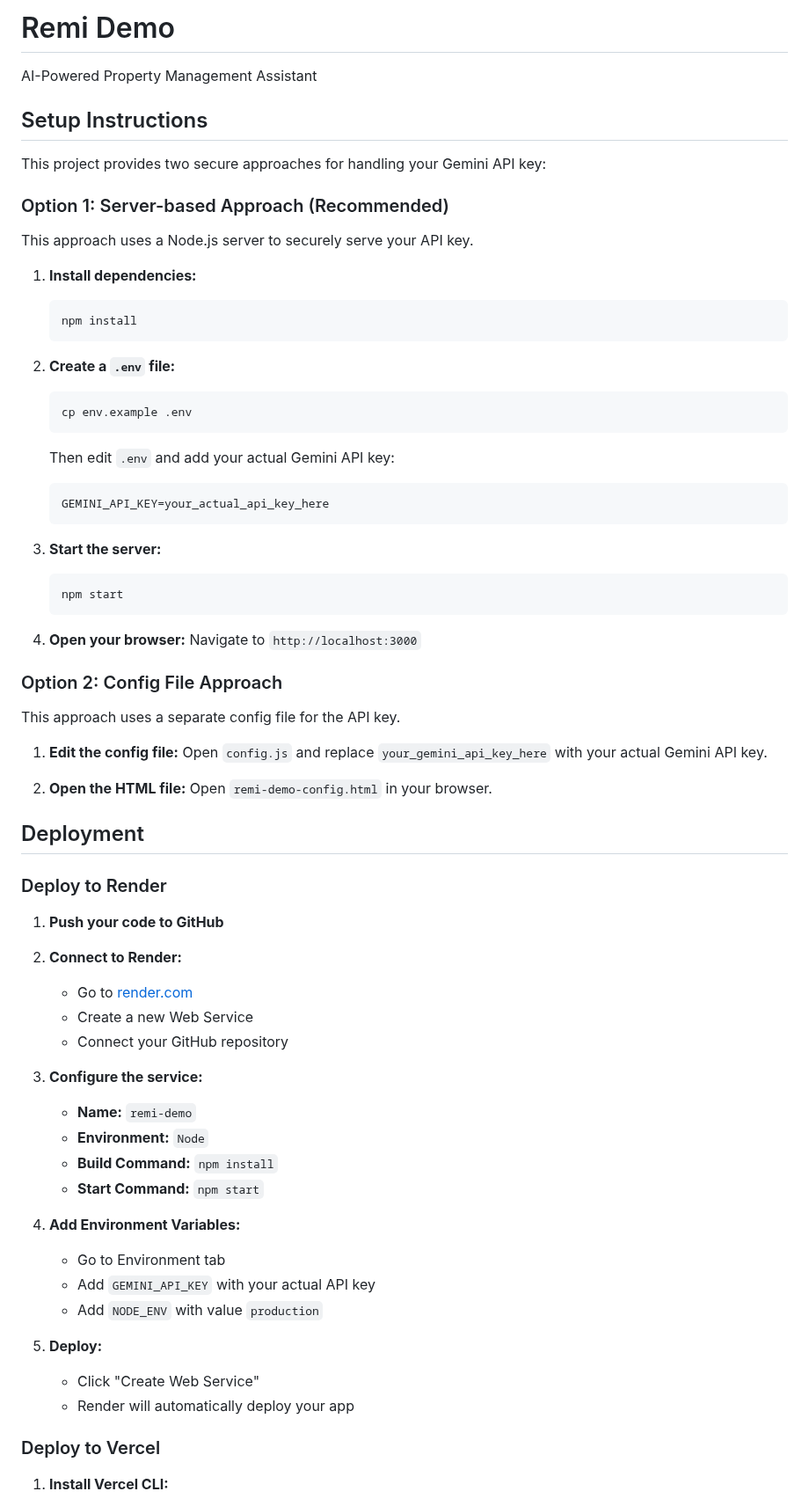
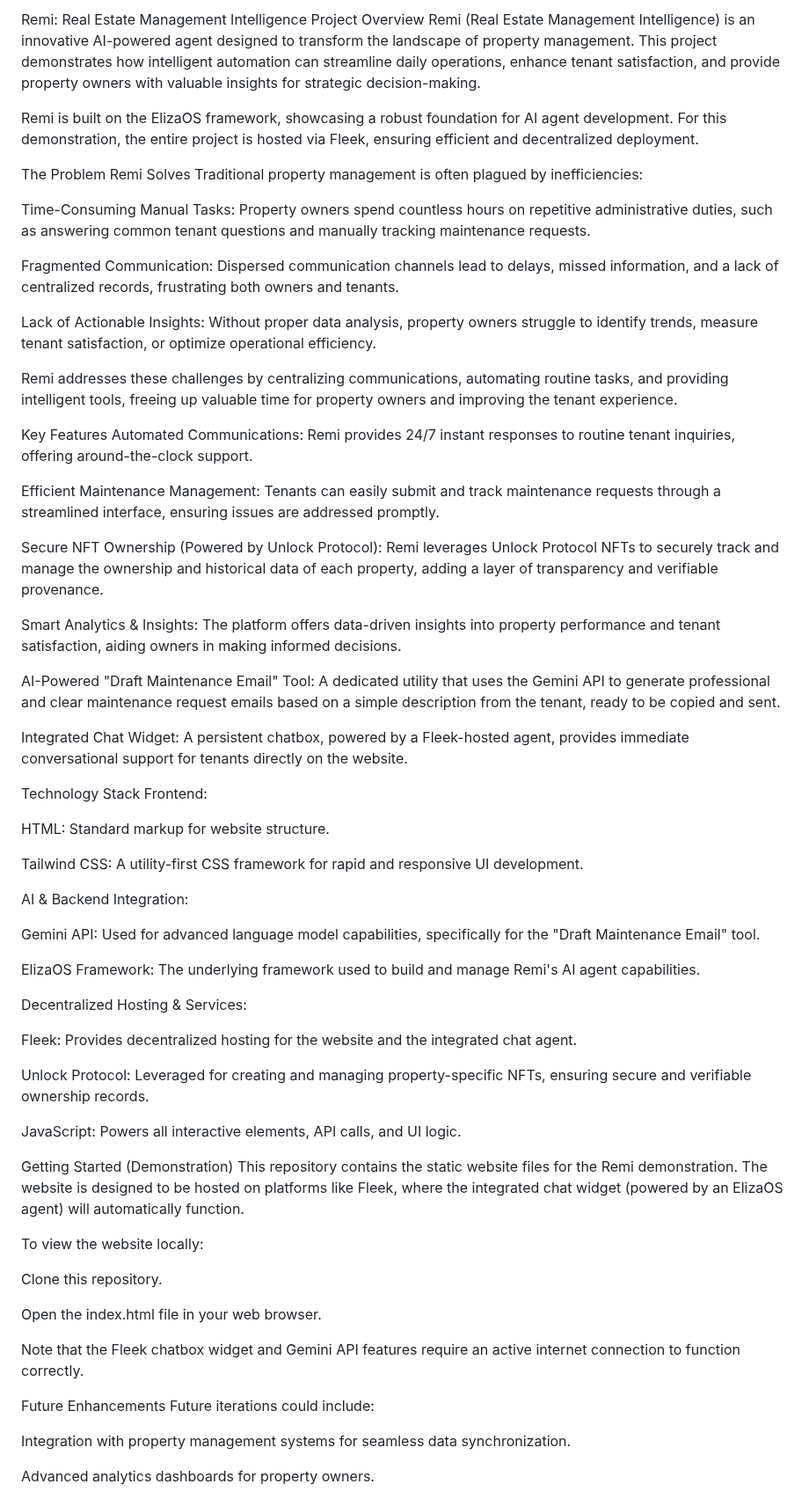
Before and after one commit to sirgawain0x/remi-demo, a Markdown page: README.md, the part around one of its changes. Shown at 88% size. Rendered like a GitHub page.

Commit message:
Update README.md
more valuable information.

````diff
--- a/README.md
+++ b/README.md
@@ -1,82 +1,69 @@
-# Remi Demo
+Remi: Real Estate Management Intelligence
+Project Overview
+Remi (Real Estate Management Intelligence) is an innovative AI-powered agent designed to transform the landscape of property management. This project demonstrates how intelligent automation can streamline daily operations, enhance tenant satisfaction, and provide property owners with valuable insights for strategic decision-making.
 
-AI-Powered Property Management Assistant
+Remi is built on the ElizaOS framework, showcasing a robust foundation for AI agent development. For this demonstration, the entire project is hosted via Fleek, ensuring efficient and decentralized deployment.
 
-## Setup Instructions
+The Problem Remi Solves
+Traditional property management is often plagued by inefficiencies:
 
-This project provides two secure approaches for handling your Gemini API key:
+Time-Consuming Manual Tasks: Property owners spend countless hours on repetitive administrative duties, such as answering common tenant questions and manually tracking maintenance requests.
 
-### Option 1: Server-based Approach (Recommended)
+Fragmented Communication: Dispersed communication channels lead to delays, missed information, and a lack of centralized records, frustrating both owners and tenants.
 
-This approach uses a Node.js server to securely serve your API key.
+Lack of Actionable Insights: Without proper data analysis, property owners struggle to identify trends, measure tenant satisfaction, or optimize operational efficiency.
 
-1. **Install dependencies:**
+Remi addresses these challenges by centralizing communications, automating routine tasks, and providing intelligent tools, freeing up valuable time for property owners and improving the tenant experience.
 
-   ```bash
-   npm install
-   ```
+Key Features
+Automated Communications: Remi provides 24/7 instant responses to routine tenant inquiries, offering around-the-clock support.
 
-2. **Create a `.env` file:**
+Efficient Maintenance Management: Tenants can easily submit and track maintenance requests through a streamlined interface, ensuring issues are addressed promptly.
 
-   ```bash
-   cp env.example .env
-   ```
+Secure NFT Ownership (Powered by Unlock Protocol): Remi leverages Unlock Protocol NFTs to securely track and manage the ownership and historical data of each property, adding a layer of transparency and verifiable provenance.
 
-   Then edit `.env` and add your actual Gemini API key:
+Smart Analytics & Insights: The platform offers data-driven insights into property performance and tenant satisfaction, aiding owners in making informed decisions.
 
-   ```
-   GEMINI_API_KEY=your_actual_api_key_here
-   ```
+AI-Powered "Draft Maintenance Email" Tool: A dedicated utility that uses the Gemini API to generate professional and clear maintenance request emails based on a simple description from the tenant, ready to be copied and sent.
 
-3. **Start the server:**
+Integrated Chat Widget: A persistent chatbox, powered by a Fleek-hosted agent, provides immediate conversational support for tenants directly on the website.
 
-   ```bash
-   npm start
-   ```
+Technology Stack
+Frontend:
 
-4. **Open your browser:**
-   Navigate to `http://localhost:3000`
+HTML: Standard markup for website structure.
 
-### Option 2: Config File Approach
+Tailwind CSS: A utility-first CSS framework for rapid and responsive UI development.
 
-This approach uses a separate config file for the API key.
+AI & Backend Integration:
 
-1. **Edit the config file:**
-   Open `config.js` and replace `your_gemini_api_key_here` with your actual Gemini API key.
+Gemini API: Used for advanced language model capabilities, specifically for the "Draft Maintenance Email" tool.
 
-2. **Open the HTML file:**
-   Open `remi-demo-config.html` in your browser.
+ElizaOS Framework: The underlying framework used to build and manage Remi's AI agent capabilities.
 
-## Deployment
+Decentralized Hosting & Services:
 
-### Deploy to Render
+Fleek: Provides decentralized hosting for the website and the integrated chat agent.
 
-1. **Push your code to GitHub**
+Unlock Protocol: Leveraged for creating and managing property-specific NFTs, ensuring secure and verifiable ownership records.
 
-2. **Connect to Render:**
+JavaScript: Powers all interactive elements, API calls, and UI logic.
 
-   - Go to [render.com](https://render.com)
-   - Create a new Web Service
-   - Connect your GitHub repository
+Getting Started (Demonstration)
+This repository contains the static website files for the Remi demonstration. The website is designed to be hosted on platforms like Fleek, where the integrated chat widget (powered by an ElizaOS agent) will automatically function.
 
-3. **Configure the service:**
+To view the website locally:
 
-   - **Name:** `remi-demo`
-   - **Environment:** `Node`
-   - **Build Command:** `npm install`
-   - **Start Command:** `npm start`
+Clone this repository.
 
-4. **Add Environment Variables:**
+Open the index.html file in your web browser.
 
-   - Go to Environment tab
-   - Add `GEMINI_API_KEY` with your actual API key
-   - Add `NODE_ENV` with value `production`
+Note that the Fleek chatbox widget and Gemini API features require an active internet connection to function correctly.
 
-5. **Deploy:**
-   - Click "Create Web Service"
-   - Render will automatically deploy your app
+Future Enhancements
+Future iterations could include:
 
-### Deploy to Vercel
+Integration with property management systems for seamless data synchronization.
 
-1. **Install Vercel CLI:**
+Advanced analytics dashboards for property owners.
 
````
Also changed, not shown: other parts of README.md (+1 -64 lines).
